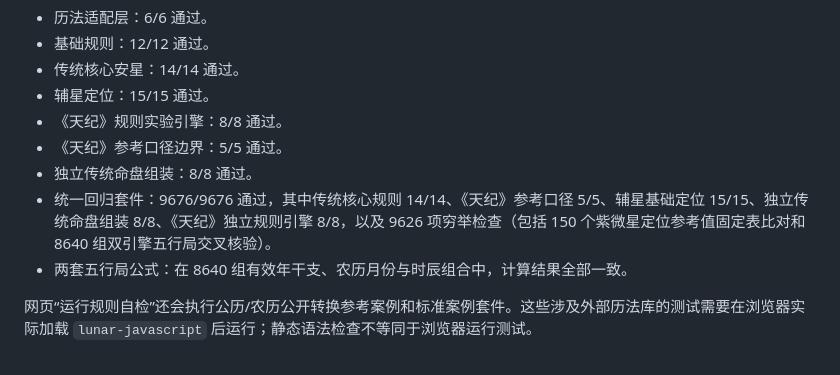
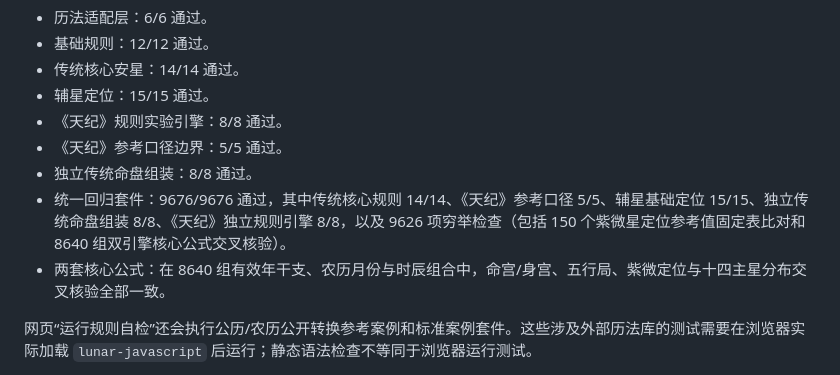
Before and after one commit to ZHOU-litong-fly/DestinyCompass, a Markdown page: ziwei-doushu/README.md, the part around the change. Drawn GitHub-style.

Commit message:
Document expanded 8640-case dual-engine core formula checks

```diff
--- a/ziwei-doushu/README.md
+++ b/ziwei-doushu/README.md
@@ -46,8 +46,8 @@
 - 《天纪》规则实验引擎：8/8 通过。
 - 《天纪》参考口径边界：5/5 通过。
 - 独立传统命盘组装：8/8 通过。
-- 统一回归套件：9676/9676 通过，其中传统核心规则 14/14、《天纪》参考口径 5/5、辅星基础定位 15/15、独立传统命盘组装 8/8、《天纪》独立规则引擎 8/8，以及 9626 项穷举检查（包括 150 个紫微星定位参考值固定表比对和 8640 组双引擎五行局交叉核验）。
-- 两套五行局公式：在 8640 组有效年干支、农历月份与时辰组合中，计算结果全部一致。
+- 统一回归套件：9676/9676 通过，其中传统核心规则 14/14、《天纪》参考口径 5/5、辅星基础定位 15/15、独立传统命盘组装 8/8、《天纪》独立规则引擎 8/8，以及 9626 项穷举检查（包括 150 个紫微星定位参考值固定表比对和 8640 组双引擎核心公式交叉核验）。
+- 两套核心公式：在 8640 组有效年干支、农历月份与时辰组合中，命宫/身宫、五行局、紫微定位与十四主星分布交叉核验全部一致。
 
 网页“运行规则自检”还会执行公历/农历公开转换参考案例和标准案例套件。这些涉及外部历法库的测试需要在浏览器实际加载 `lunar-javascript` 后运行；静态语法检查不等同于浏览器运行测试。
 
```
